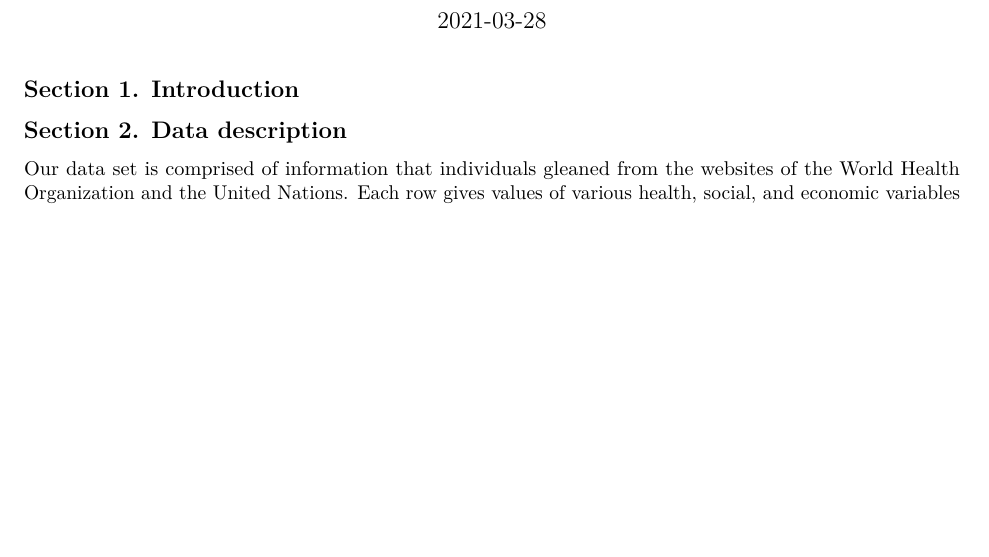
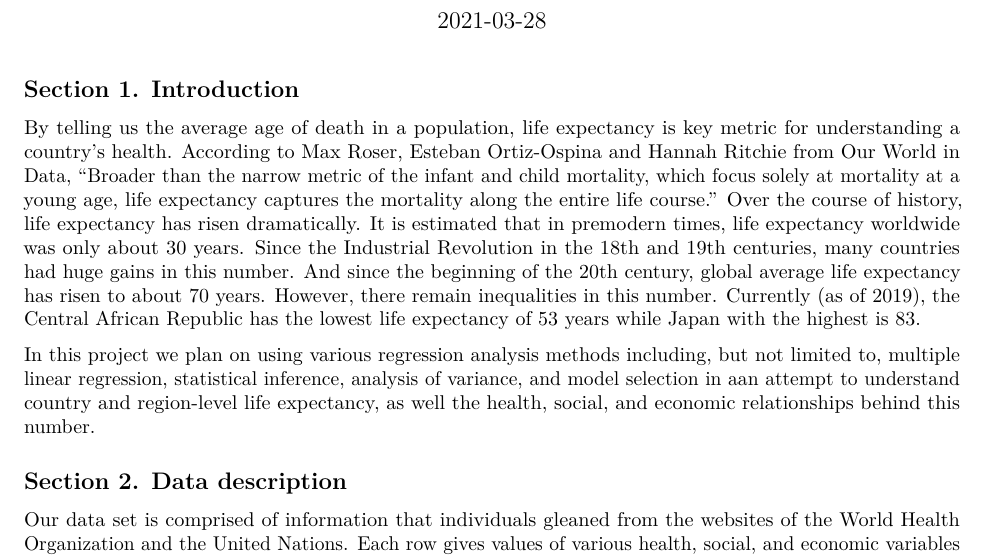
Before and after one commit to karamoubari/final-project-predicting-life-expectancy, an R Markdown document (02-proposal/proposal.Rmd): part of the page, cut so that both start at the same text, the shorter picture padded with empty space. Rendered offline with R 4.5, knitr and Pandoc, then LaTeX, with nearby package versions.

Commit message:
Added to project proposal introduction

```diff
--- a/02-proposal/proposal.Rmd
+++ b/02-proposal/proposal.Rmd
@@ -20,6 +20,12 @@ life <- read_csv(here("data", "life_expectancy.csv"))
 
 ## Section 1. Introduction
 
+By telling us the average age of death in a population, life expectancy is key metric for understanding a country's health. According to Max Roser, Esteban Ortiz-Ospina and Hannah Ritchie from Our World in Data, "Broader than the narrow metric of the infant and child mortality, which focus solely at mortality at a young age, life expectancy captures the mortality along the entire life course." Over the course of history, life expectancy has risen dramatically. It is estimated that in premodern times, life expectancy worldwide was only about 30 years. Since the Industrial Revolution in the 18th and 19th centuries, many countries had huge gains in this number. And since the beginning of the 20th century, global average life expectancy has risen to about 70 years. However, there remain inequalities in this number. Currently (as of 2019), the Central African Republic has the lowest life expectancy of 53 years while Japan with the highest is 83.
+
+In this project we plan on using various regression analysis methods including, but not limited to, multiple linear regression, statistical inference, analysis of variance, and model selection in aan attempt to understand country and region-level life expectancy, as well the health, social, and economic relationships behind this number.
+
+
+
 ## Section 2. Data description
 
 Our data set is comprised of information that individuals gleaned from the websites of the World Health Organization and the United Nations. Each row gives values of various health, social, and economic variables for one of 193 countries in a given year from 2000 to 2015.
```
Also changed, not shown: README.md.
